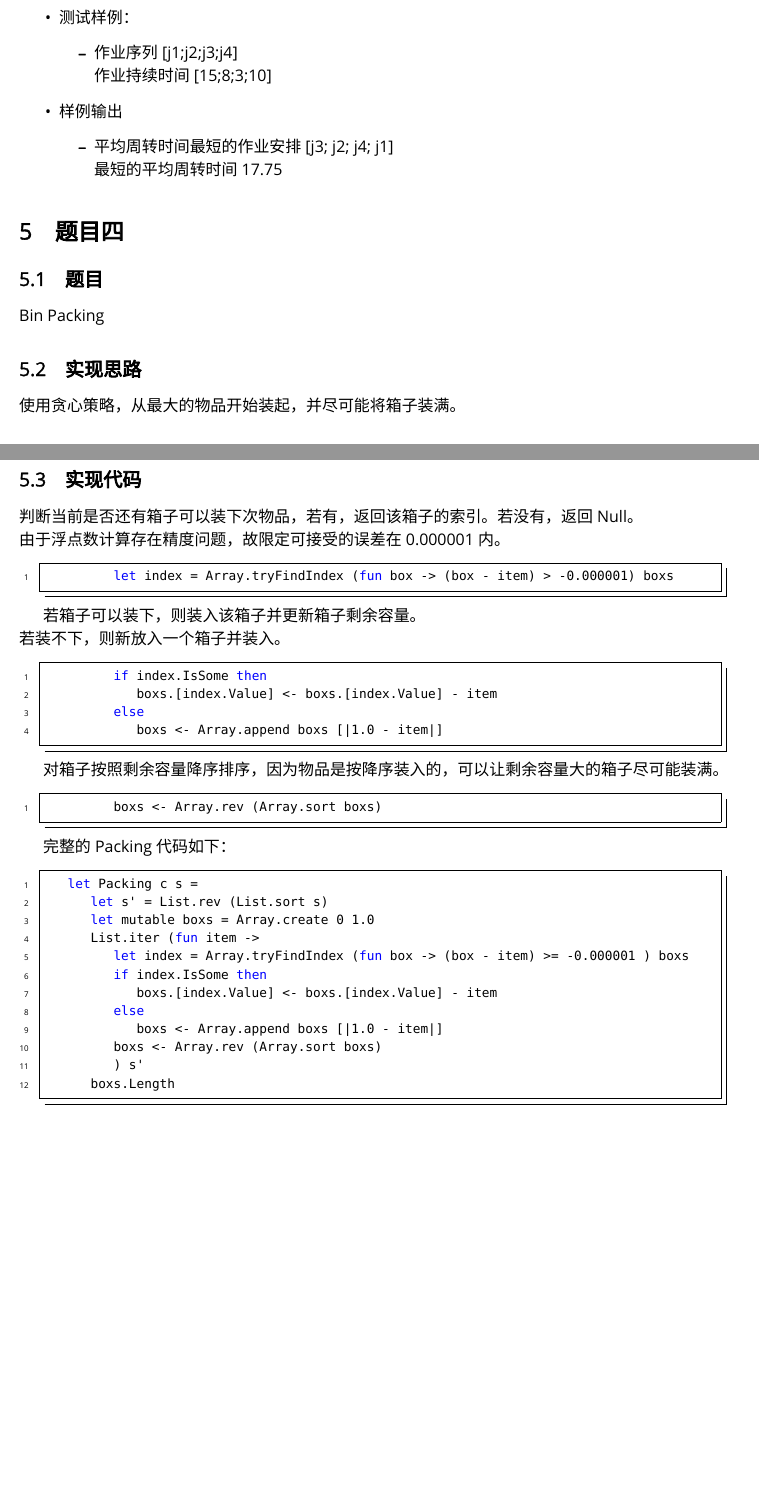
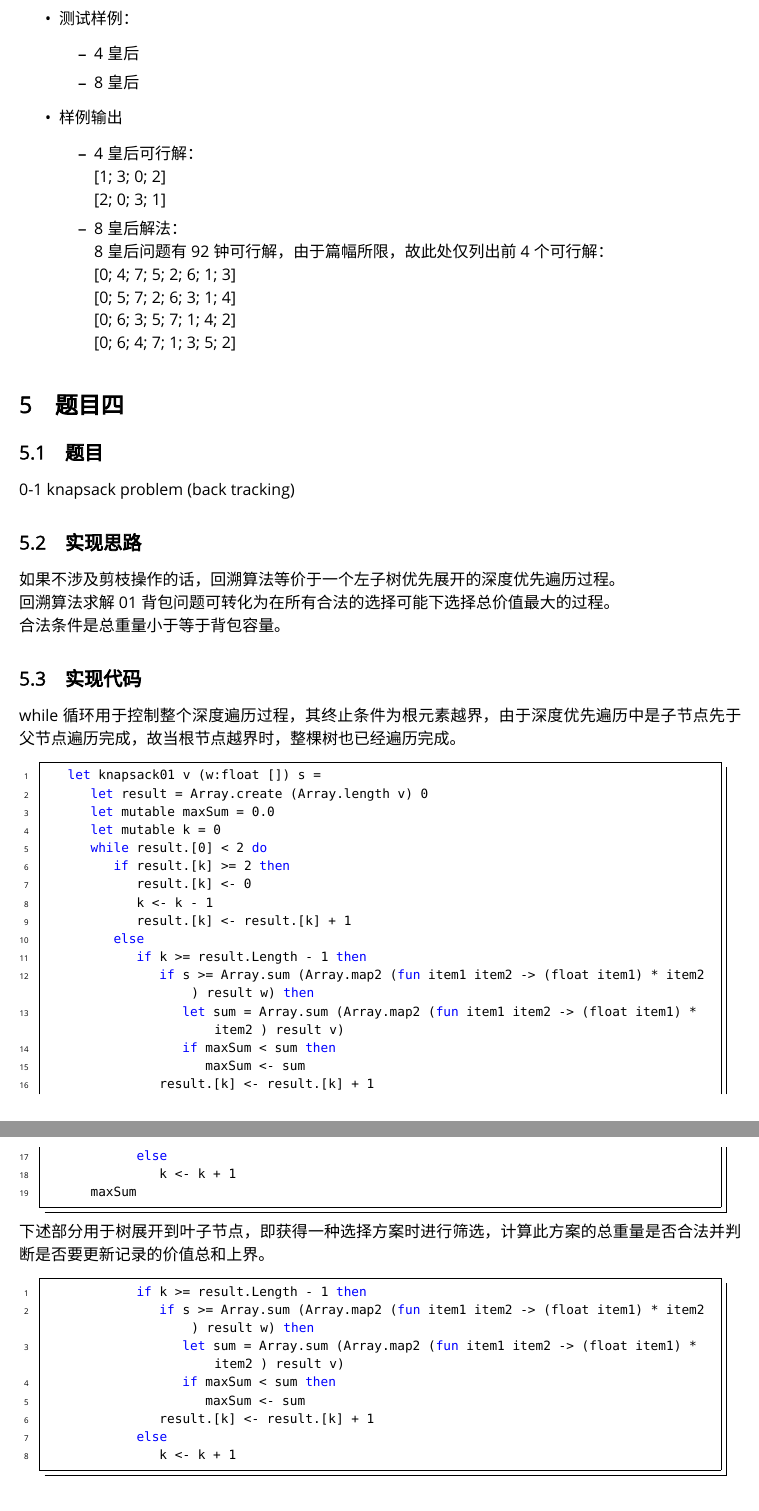
Before and after one commit to starsriver/AlgorithmLib, a LaTeX document (P4-Report.tex): two parts of pages 7 and 8 of 8 before the commit and two parts of pages 8 and 9 of 9 after it, joined at a grey line, cut so that both start at the same text, the shorter picture padded with empty space. Compiled offline with XeLaTeX; a missing font is replaced by an installed copy or a similar font.

Commit message:
添加第四次上机 回溯法求解01背包 ，添加第四次上机报告并更新测试文件

```diff
--- a/P4-Report.tex
+++ b/P4-Report.tex
@@ -306,42 +309,0 @@ All-pairs shortest path (choose one from the three algorithms)
-\begin{itemize}
-\item
-    测试样例：
-    \begin{itemize}
-    \item
-        作业序列 \ [j1;j2;j3;j4] \\
-        作业持续时间 \ [15;8;3;10]
-    \end{itemize}
-\item
-    样例输出
-    \begin{itemize}
-    \item
-        平均周转时间最短的作业安排 \ [j3; j2; j4; j1] \\
-        最短的平均周转时间 \ 17.75
-    \end{itemize}
-\end{itemize}
-
-\section{题目四}
-
-\subsection{题目}
-
-Bin Packing
-
-\subsection{实现思路}
-
-使用贪心策略，从最大的物品开始装起，并尽可能将箱子装满。
-
-\subsection{实现代码}
-
-判断当前是否还有箱子可以装下次物品，若有，返回该箱子的索引。若没有，返回Null。\\
-由于浮点数计算存在精度问题，故限定可接受的误差在0.000001内。
-
-\begin{lstlisting}[language=ML]
-            let index = Array.tryFindIndex (fun box -> (box - item) > -0.000001) boxs
-\end{lstlisting}
-
-若箱子可以装下，则装入该箱子并更新箱子剩余容量。\\
-若装不下，则新放入一个箱子并装入。
-
-\begin{lstlisting}[language=ML]
-            if index.IsSome then
-                boxs.[index.Value] <- boxs.[index.Value] - item
@@ -348,25 +318 @@ Bin Packing
             else
-                boxs <- Array.append boxs [|1.0 - item|]
-\end{lstlisting}
-
-对箱子按照剩余容量降序排序，因为物品是按降序装入的，可以让剩余容量大的箱子尽可能装满。
-
-\begin{lstlisting}[language=ML]
-            boxs <- Array.rev (Array.sort boxs)
-\end{lstlisting}
-
-完整的Packing代码如下：
-
-\begin{lstlisting}[language=ML]
-    let Packing c s =
-        let s' = List.rev (List.sort s)
-        let mutable boxs = Array.create 0 1.0
-        List.iter (fun item ->
-            let index = Array.tryFindIndex (fun box -> (box - item) >= -0.000001 ) boxs
-            if index.IsSome then
-                boxs.[index.Value] <- boxs.[index.Value] - item
-            else
-                boxs <- Array.append boxs [|1.0 - item|]
-            boxs <- Array.rev (Array.sort boxs)
-            ) s'
-        boxs.Length
@@ -379,10 +333,73 @@ Bin Packing
     测试样例：
     \begin{itemize}
     \item
-        物品尺寸序列 \ [ 0.5;0.7;0.3;0.9;0.6;0.8;0.1;0.4;0.2;0.5]
+        4皇后
+    \item
+        8皇后
     \end{itemize}
 \item
     样例输出
     \begin{itemize}
     \item
-        需要的箱子数 \ 5
+        4皇后可行解：\\
+        \ [1; 3; 0; 2]\\
+        \ [2; 0; 3; 1]
+    \item
+        8皇后解法：\\
+        8皇后问题有92钟可行解，由于篇幅所限，故此处仅列出前4个可行解：\\
+        \ [0; 4; 7; 5; 2; 6; 1; 3] \\
+        \ [0; 5; 7; 2; 6; 3; 1; 4] \\
+        \ [0; 6; 3; 5; 7; 1; 4; 2] \\
+        \ [0; 6; 4; 7; 1; 3; 5; 2]
+
+    \end{itemize}
+\end{itemize}
+
+\section{题目四}
+
+\subsection{题目}
+
+0-1 knapsack problem (back tracking)
+
+\subsection{实现思路}
+
+如果不涉及剪枝操作的话，回溯算法等价于一个左子树优先展开的深度优先遍历过程。\\
+回溯算法求解01背包问题可转化为在所有合法的选择可能下选择总价值最大的过程。\\
+合法条件是总重量小于等于背包容量。
+
+\subsection{实现代码}
+
+while循环用于控制整个深度遍历过程，其终止条件为根元素越界，由于深度优先遍历中是子节点先于父节点遍历完成，故当根节点越界时，整棵树也已经遍历完成。
+
+\begin{lstlisting}[language=ML]
+    let knapsack01 v (w:float []) s =
+        let result = Array.create (Array.length v) 0
+        let mutable maxSum = 0.0
+        let mutable k = 0
+        while result.[0] < 2 do
+            if result.[k] >= 2 then
+                result.[k] <- 0
+                k <- k - 1
+                result.[k] <- result.[k] + 1
+            else
+                if k >= result.Length - 1 then
+                    if s >= Array.sum (Array.map2 (fun item1 item2 -> (float item1) * item2 ) result w) then
+                        let sum = Array.sum (Array.map2 (fun item1 item2 -> (float item1) * item2 ) result v)
+                        if maxSum < sum then
+                            maxSum <- sum
+                    result.[k] <- result.[k] + 1
+                else
+                    k <- k + 1
+        maxSum
+\end{lstlisting}
+下述部分用于树展开到叶子节点，即获得一种选择方案时进行筛选，计算此方案的总重量是否合法并判断是否要更新记录的价值总和上界。
+\begin{lstlisting}[language=ML]
+                if k >= result.Length - 1 then
+                    if s >= Array.sum (Array.map2 (fun item1 item2 -> (float item1) * item2 ) result w) then
+                        let sum = Array.sum (Array.map2 (fun item1 item2 -> (float item1) * item2 ) result v)
+                        if maxSum < sum then
+                            maxSum <- sum
+                    result.[k] <- result.[k] + 1
+                else
+                    k <- k + 1
+\end{lstlisting}
```
Also changed, not shown: P4-Report.tex (95 more changed lines), 2 other files.
